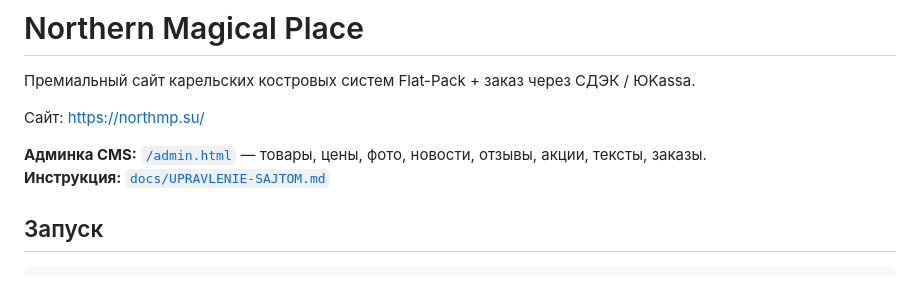
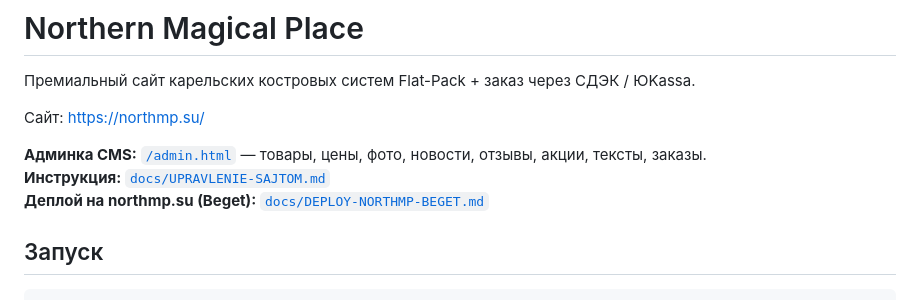
Before and after one commit to samoilovjob-max/NMP, a Markdown page: README.md, the part around the change. Rendered like a GitHub page.

```diff
--- a/README.md
+++ b/README.md
@@ -6,6 +6,7 @@
 
 **Админка CMS:** [`/admin.html`](admin.html) — товары, цены, фото, новости, отзывы, акции, тексты, заказы.
 **Инструкция:** [`docs/UPRAVLENIE-SAJTOM.md`](docs/UPRAVLENIE-SAJTOM.md)
+**Деплой на northmp.su (Beget):** [`docs/DEPLOY-NORTHMP-BEGET.md`](docs/DEPLOY-NORTHMP-BEGET.md)
 
 ## Запуск
 
```
Also changed, not shown: docs/DEPLOY-NORTHMP-BEGET.md (added, +496 -0 lines).
